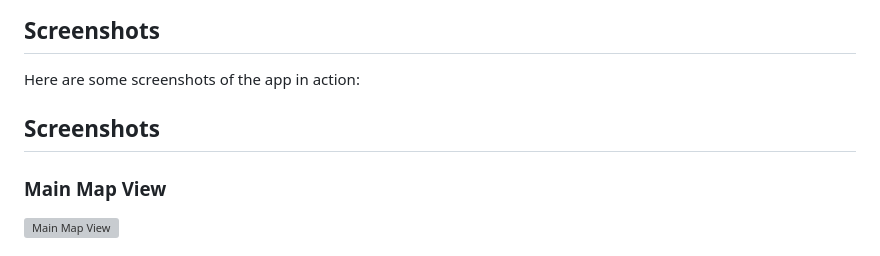
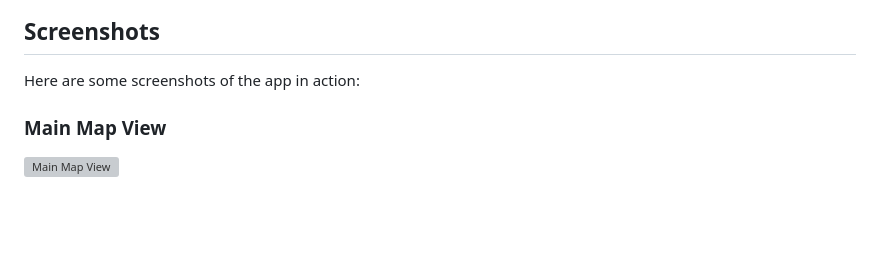
Before and after one commit to masaabuaisheh/Maps-Integration, a Markdown page: README.md, the part around the change. GitHub-like rendering; blank space fills up the shorter version; grey boxes are pictures that could not be loaded.

```diff
--- a/README.md
+++ b/README.md
@@ -34,8 +34,6 @@ The **Maps Integration Project** is a Flutter application that integrates Google
 ## Screenshots
 
 Here are some screenshots of the app in action:
-
-## Screenshots
 
 ### Main Map View
 <img src="https://github.com/user-attachments/assets/e9aaa26f-bad4-4e8c-9772-526f60c70961" alt="Main Map View" width="300" />
```
